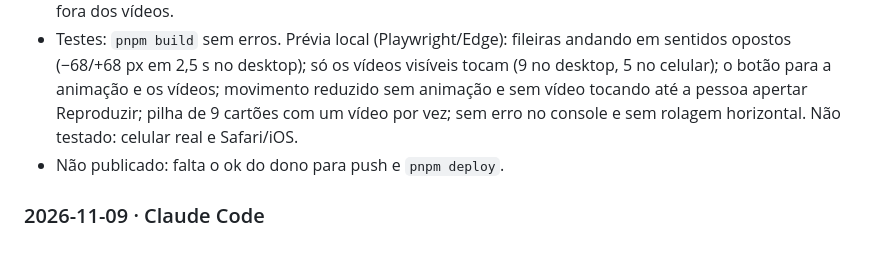
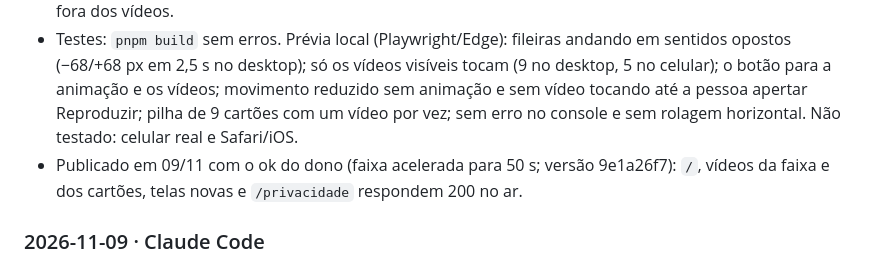
Before and after one commit to LarocaLucas/laroca-dev-v2, a Markdown page: AGENTS.md, the part around the change. Drawn GitHub-style.

Commit message:
docs(agents): registra a publicação dos vídeos e produtos
Co-Authored-By: Claude Opus 5.5 <noreply@anthropic.com>

```diff
--- a/AGENTS.md
+++ b/AGENTS.md
@@ -32,7 +32,7 @@ Site da laroca.dev, no ar em https://laroca.dev desde 08/10/2026. A versão ante
 - Feito: faixa com 10 vídeos 14:9 (560×360, 2,5 MB no total) em duas fileiras que andam sozinhas em sentidos opostos (50 s por volta; era 80 s, o dono pediu mais rápido), cada vídeo só baixa e toca quando aparece; botão para pausar a faixa (WCAG 2.2.2); com movimento reduzido começa parada. Três cartões novos de produto: Sistema Eventos (Sys Door), Ingressos online e Mapa 3D de eventos, cada um com vídeo e duas telas; "Sistema Eventos" saiu da lista "em desenvolvimento". Portfólio na lista "Mais projetos" e na faixa. Telas `-m1..6` antigas apagadas (sem uso).
 - Dados fictícios: no Sys Door local, casa inventada "Casa Aurora" (Curitiba): 4 eventos de ingressos à venda com capas geradas em HTML, 11 colaboradores inventados, 10 noites (9 consolidadas) com portaria, bar, despesas, segurança e folha, e agenda de DJs; no Mapas 3D, "Festival Horizonte" montado na hora (nada salvo na nuvem). Eventos e cadastros de teste que já existiam no banco local não foram alterados e ficam fora dos vídeos.
 - Testes: `pnpm build` sem erros. Prévia local (Playwright/Edge): fileiras andando em sentidos opostos (−68/+68 px em 2,5 s no desktop); só os vídeos visíveis tocam (9 no desktop, 5 no celular); o botão para a animação e os vídeos; movimento reduzido sem animação e sem vídeo tocando até a pessoa apertar Reproduzir; pilha de 9 cartões com um vídeo por vez; sem erro no console e sem rolagem horizontal. Não testado: celular real e Safari/iOS.
-- Não publicado: falta o ok do dono para push e `pnpm deploy`.
+- Publicado em 09/11 com o ok do dono (faixa acelerada para 50 s; versão 9e1a26f7): `/`, vídeos da faixa e dos cartões, telas novas e `/privacidade` respondem 200 no ar.
 ### 2026-11-09 · Claude Code
 - Pedido do dono: trocar os prints estáticos dos sites e sistemas por vídeos da navegação, mostrando as abas, no estilo dos cartões do motionsites.
 - Feito: 6 vídeos (Door com a galeria, DJ Laroca, DJ Reinaldo, Arranca Toco, Sistema Moda com Painel/Produtos/Vendas, Sistema Odonto com Agenda/Pacientes/Injetáveis/Orçamentos/Financeiro), 10 a 16 s, 880×800, H.264, 0,2 a 1,8 MB (6,2 MB no total), terminando no ponto de partida para emendar o loop. `Projects.tsx`: componente `Navegacao` substitui a tela `-hero` (desktop) e a `-m1` (celular, agora o vídeo 11:10); as duas telas menores continuam imagem. O vídeo só baixa e toca quando aparece e o cartão é o da frente da pilha (o de trás continua "visível" para o navegador, embora coberto); botão de pausar/reproduzir no canto de cima (WCAG 2.2.2), que o cartão seguinte não cobre; com `prefers-reduced-motion` fica no pôster. Os seis `-hero.webp` saíram (sem uso); a faixa de telas segue com imagens. `Capa` (capas de texto) removida: todos os projetos têm telas. `playwright-core` 1.49.1 (Apache-2.0) como dependência de desenvolvimento, só para o gravador.
```
